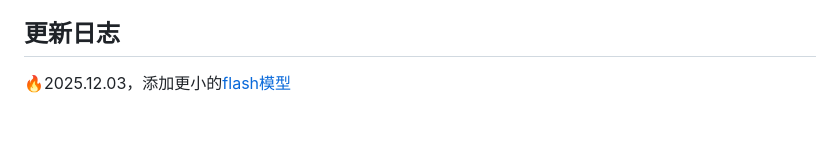
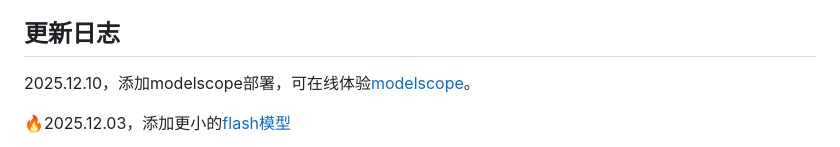
Before and after one commit to qibin0506/Cortex, a Markdown page: README.md, the part around the change printed below. Rendered like a GitHub page; blank space fills up the shorter version.

Commit message:
Update README with ModelScope deployment details
Added deployment information for models on ModelScope.

```diff
--- a/README.md
+++ b/README.md
@@ -19,6 +19,8 @@
 3. 模型支持思考控制和思考预算能力，可通过添加/think和/no think控制是否启用思考模式。
 
 ## 更新日志
+2025.12.10，添加modelscope部署，可在线体验[modelscope](https://www.modelscope.cn/studios/qibin0506/Cortex)。
+
 🔥2025.12.03，添加更小的<a href="https://github.com/qibin0506/Cortex/tree/master/ppo" target="_blank">flash模型</a>
 1. 添加一个0.1B的dense模型
 2. 使用PPO对flash模型进行对齐
```
Also changed, not shown: other parts of README.md (+1 -1 lines).
